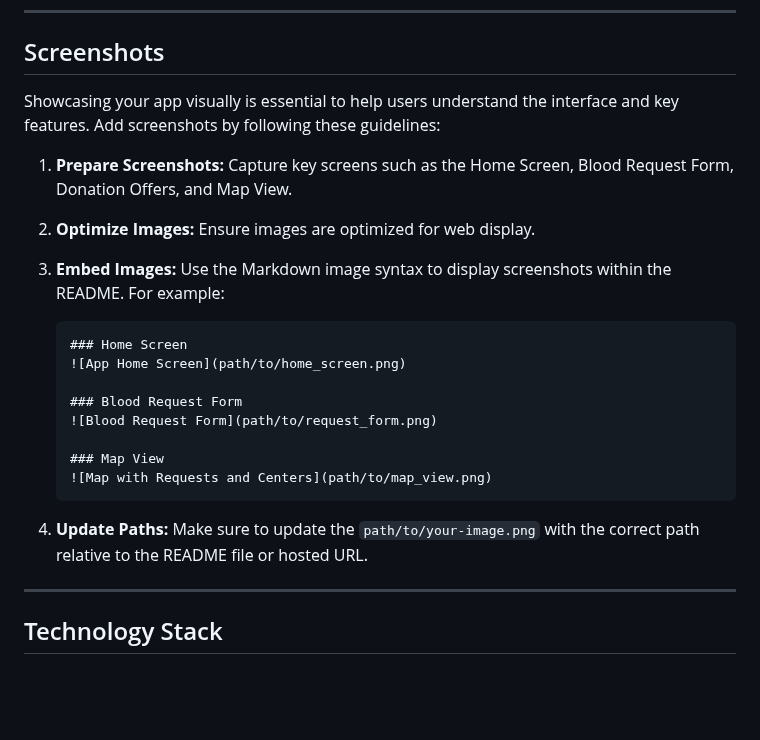
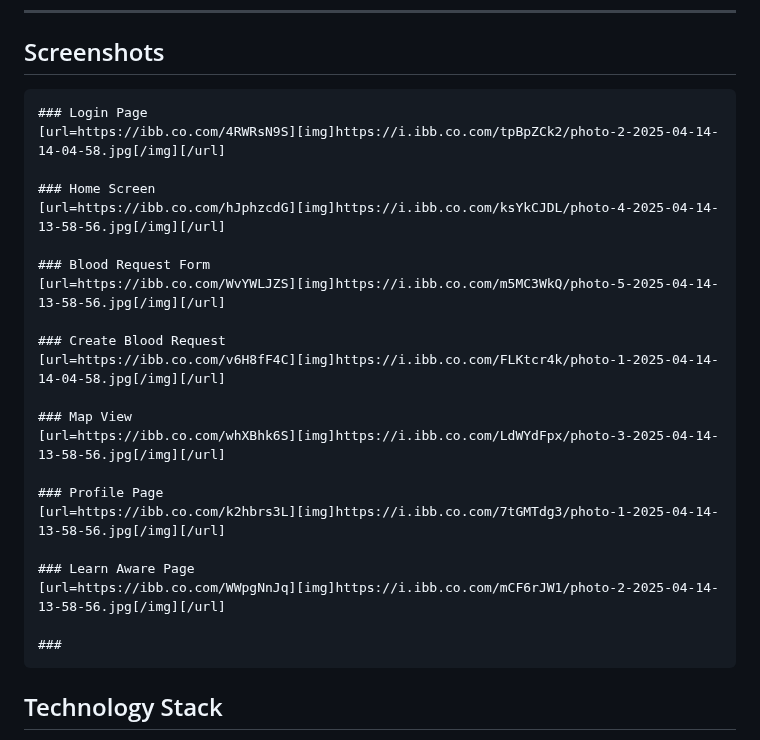
Before and after one commit to rav3n70-1/RedCellNet, a Markdown page: README.md, the part around the change. Rendered like a GitHub page; blank space fills up the shorter version.

````diff
--- a/README.md
+++ b/README.md
@@ -78,26 +78,30 @@
 
 ## Screenshots
 
-Showcasing your app visually is essential to help users understand the interface and key features. Add screenshots by following these guidelines:
+   ```markdown
+   ### Login Page
+   [url=https://ibb.co.com/4RWRsN9S][img]https://i.ibb.co.com/tpBpZCk2/photo-2-2025-04-14-14-04-58.jpg[/img][/url]
 
-1. **Prepare Screenshots:** Capture key screens such as the Home Screen, Blood Request Form, Donation Offers, and Map View.
-2. **Optimize Images:** Ensure images are optimized for web display.
-3. **Embed Images:** Use the Markdown image syntax to display screenshots within the README. For example:
-
-   ```markdown
    ### Home Screen
-   ![App Home Screen](path/to/home_screen.png)
+   [url=https://ibb.co.com/hJphzcdG][img]https://i.ibb.co.com/ksYkCJDL/photo-4-2025-04-14-13-58-56.jpg[/img][/url]
 
    ### Blood Request Form
-   ![Blood Request Form](path/to/request_form.png)
+   [url=https://ibb.co.com/WvYWLJZS][img]https://i.ibb.co.com/m5MC3WkQ/photo-5-2025-04-14-13-58-56.jpg[/img][/url]
+
+   ### Create Blood Request
+   [url=https://ibb.co.com/v6H8fF4C][img]https://i.ibb.co.com/FLKtcr4k/photo-1-2025-04-14-14-04-58.jpg[/img][/url]
 
    ### Map View
-   ![Map with Requests and Centers](path/to/map_view.png)
+   [url=https://ibb.co.com/whXBhk6S][img]https://i.ibb.co.com/LdWYdFpx/photo-3-2025-04-14-13-58-56.jpg[/img][/url]
+
+   ### Profile Page
+   [url=https://ibb.co.com/k2hbrs3L][img]https://i.ibb.co.com/7tGMTdg3/photo-1-2025-04-14-13-58-56.jpg[/img][/url]
+
+   ### Learn Aware Page
+   [url=https://ibb.co.com/WWpgNnJq][img]https://i.ibb.co.com/mCF6rJW1/photo-2-2025-04-14-13-58-56.jpg[/img][/url]
+
+   ###
    ```
-
-4. **Update Paths:** Make sure to update the `path/to/your-image.png` with the correct path relative to the README file or hosted URL.
-
----
 
 ## Technology Stack
 
````
